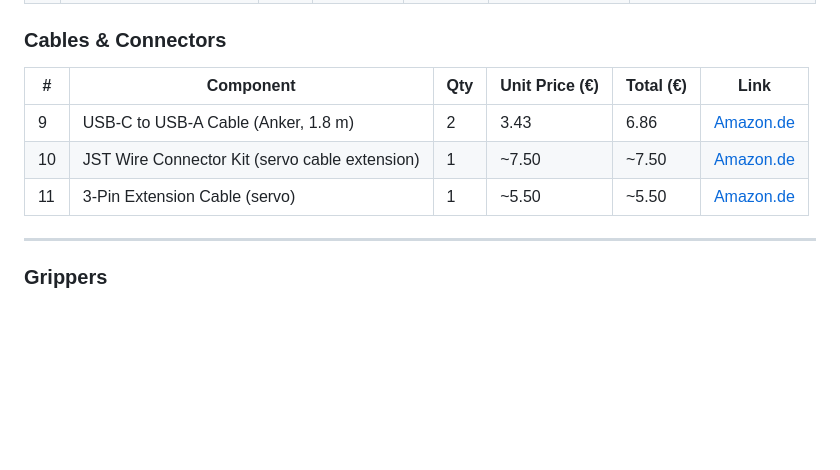
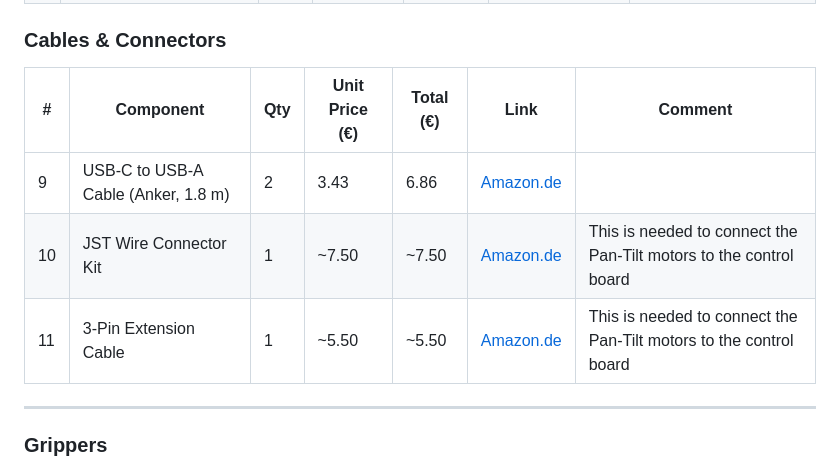
Before and after one commit to ambient-robots/xlerobot_pinc, a Markdown page: README.md, the part around the change. Drawn GitHub-style; folded sections open; blank space fills up the shorter version.

Commit message:
Enhance cables and connectors table with comments
Added comments to cables and connectors table for clarity.

```diff
--- a/README.md
+++ b/README.md
@@ -32,11 +32,11 @@
 
 ### Cables & Connectors
 
-| # | Component | Qty | Unit Price (€) | Total (€) | Link |
-|---|-----------|-----|-----------------|-----------|------|
-| 9 | USB-C to USB-A Cable (Anker, 1.8 m) | 2 | 3.43 | 6.86 | [Amazon.de](https://www.amazon.de/Anker-doppelt-geflochtenes-Ladekabel-Samsung-Schwarz/dp/B07DC5PPFV) |
-| 10 | JST Wire Connector Kit (servo cable extension) | 1 | ~7.50 | ~7.50 | [Amazon.de](https://www.amazon.de/Männlich-Weiblich-Adapterkabel-Verbinder-Platinenstecker/dp/B0BZHR5NCR) |
-| 11 | 3-Pin Extension Cable (servo) | 1 | ~5.50 | ~5.50 | [Amazon.de](https://www.amazon.de/gp/product/B0F88H5DLC) |
+| # | Component | Qty | Unit Price (€) | Total (€) | Link |Comment|
+|---|-----------|-----|-----------------|-----------|------|------|
+| 9 | USB-C to USB-A Cable (Anker, 1.8 m) | 2 | 3.43 | 6.86 | [Amazon.de](https://www.amazon.de/Anker-doppelt-geflochtenes-Ladekabel-Samsung-Schwarz/dp/B07DC5PPFV) ||
+| 10 | JST Wire Connector Kit  | 1 | ~7.50 | ~7.50 | [Amazon.de](https://www.amazon.de/Männlich-Weiblich-Adapterkabel-Verbinder-Platinenstecker/dp/B0BZHR5NCR) |This is needed to connect the Pan-Tilt motors to the control board|
+| 11 | 3-Pin Extension Cable  | 1 | ~5.50 | ~5.50 | [Amazon.de](https://www.amazon.de/gp/product/B0F88H5DLC) |This is needed to connect the Pan-Tilt motors to the control board|
 
 ---
 
```
